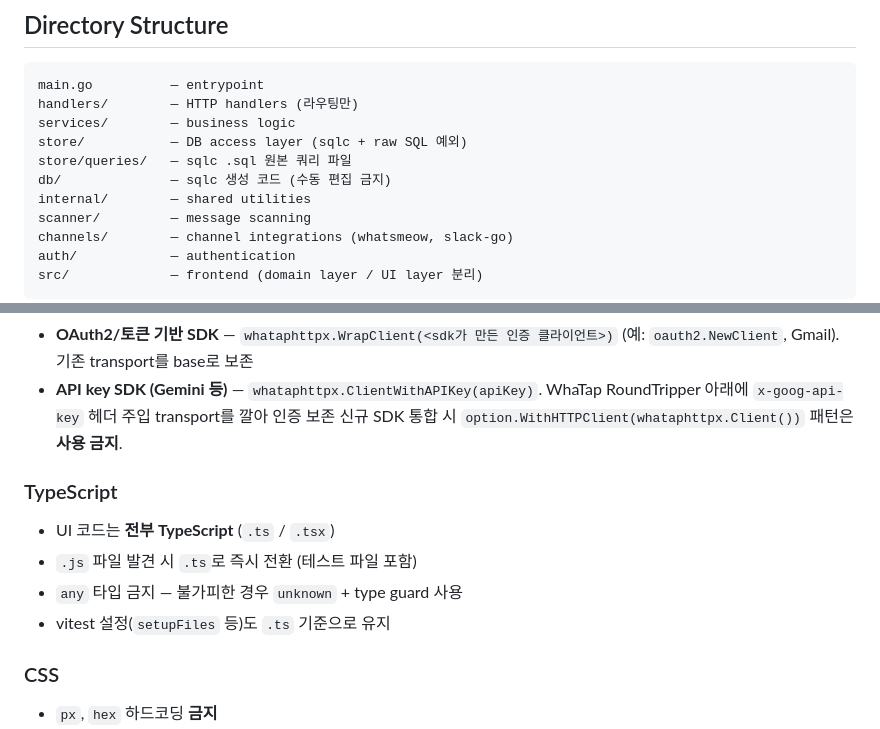
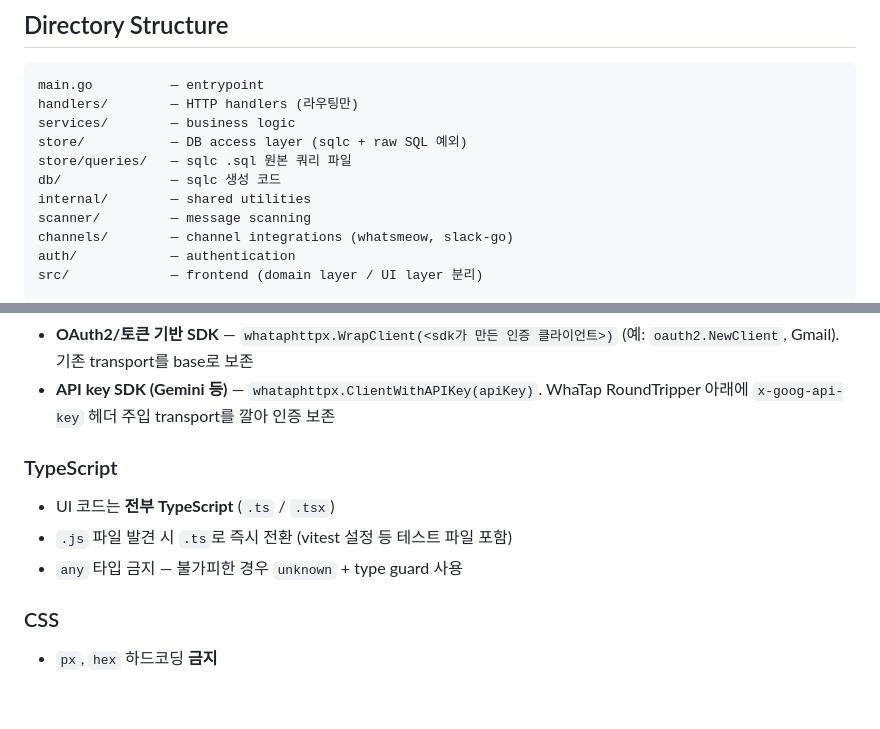
Before and after one commit to JaejinSong/message-consolidator, a Markdown page: CLAUDE.md, 2 parts joined by grey strips. Drawn GitHub-style; blank space fills up the shorter version.

Commit message:
docs: update CLAUDE.md to clarify db directory editing restrictions and SDK integration guidelines

```diff
--- a/CLAUDE.md
+++ b/CLAUDE.md
@@ -18,7 +18,7 @@ handlers/        — HTTP handlers (라우팅만)
 services/        — business logic
 store/           — DB access layer (sqlc + raw SQL 예외)
 store/queries/   — sqlc .sql 원본 쿼리 파일
-db/              — sqlc 생성 코드 (수동 편집 금지)
+db/              — sqlc 생성 코드
 internal/        — shared utilities
 scanner/         — message scanning
 channels/        — channel integrations (whatsmeow, slack-go)
@@ -104,13 +104,11 @@ store/queries/*.sql 편집 → sqlc generate → db/*.sql.go 자동 갱신
 **SDK auth transport 주의** — `google.golang.org/api/option.WithHTTPClient`를 지정하면 라이브러리는 `WithAPIKey` / `WithCredentials` / `WithTokenSource`를 **모두 무시**한다. 즉 `whataphttpx.Client()`(베이스 transport `nil`)로 SDK를 감싸면 인증 헤더가 누락되어 403 `Method doesn't allow unregistered callers`가 발생. 다음 두 패턴 중 하나로만 SDK를 래핑할 것:
 - **OAuth2/토큰 기반 SDK** — `whataphttpx.WrapClient(<sdk가 만든 인증 클라이언트>)` (예: `oauth2.NewClient`, Gmail). 기존 transport를 base로 보존
 - **API key SDK (Gemini 등)** — `whataphttpx.ClientWithAPIKey(apiKey)`. WhaTap RoundTripper 아래에 `x-goog-api-key` 헤더 주입 transport를 깔아 인증 보존
-신규 SDK 통합 시 `option.WithHTTPClient(whataphttpx.Client())` 패턴은 **사용 금지**.
 
 ### TypeScript
 - UI 코드는 **전부 TypeScript** (`.ts` / `.tsx`)
-- `.js` 파일 발견 시 `.ts`로 즉시 전환 (테스트 파일 포함)
+- `.js` 파일 발견 시 `.ts`로 즉시 전환 (vitest 설정 등 테스트 파일 포함)
 - `any` 타입 금지 — 불가피한 경우 `unknown` + type guard 사용
-- vitest 설정(`setupFiles` 등)도 `.ts` 기준으로 유지
 
 ### CSS
 - `px`, `hex` 하드코딩 **금지**
```
